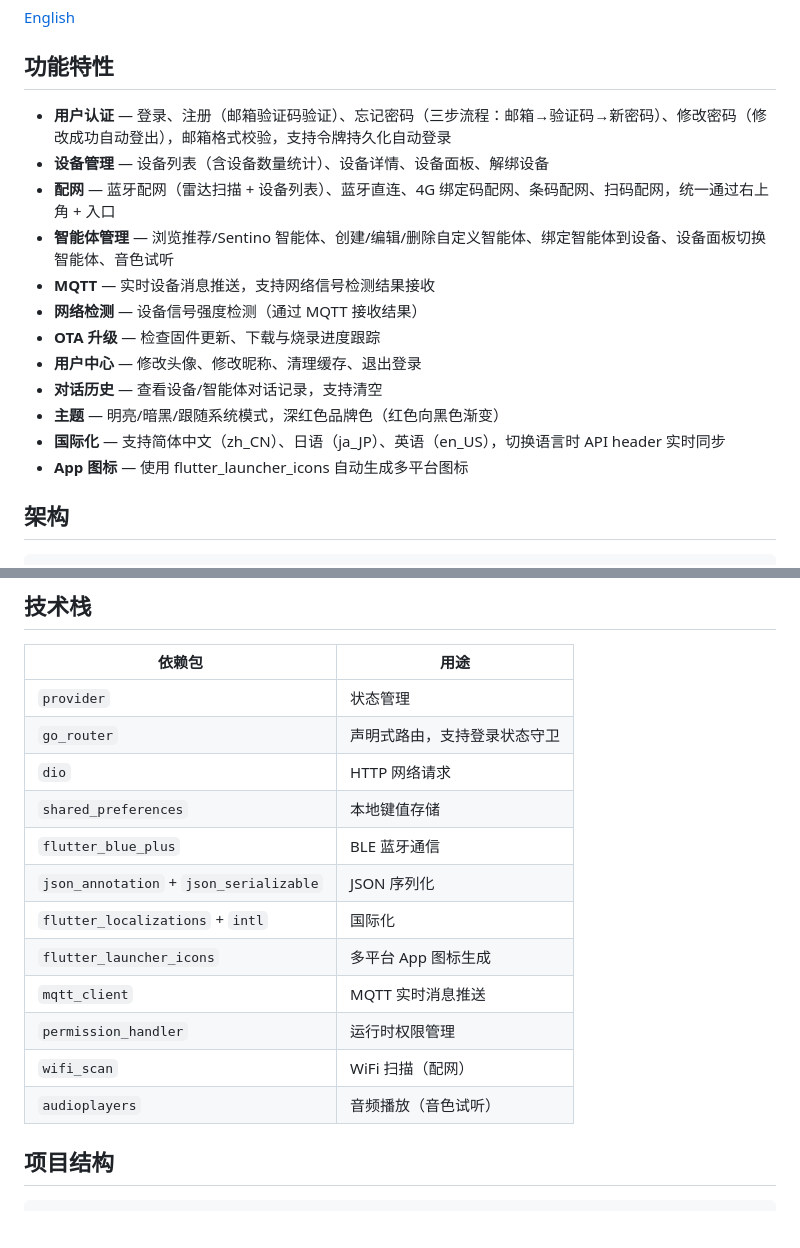
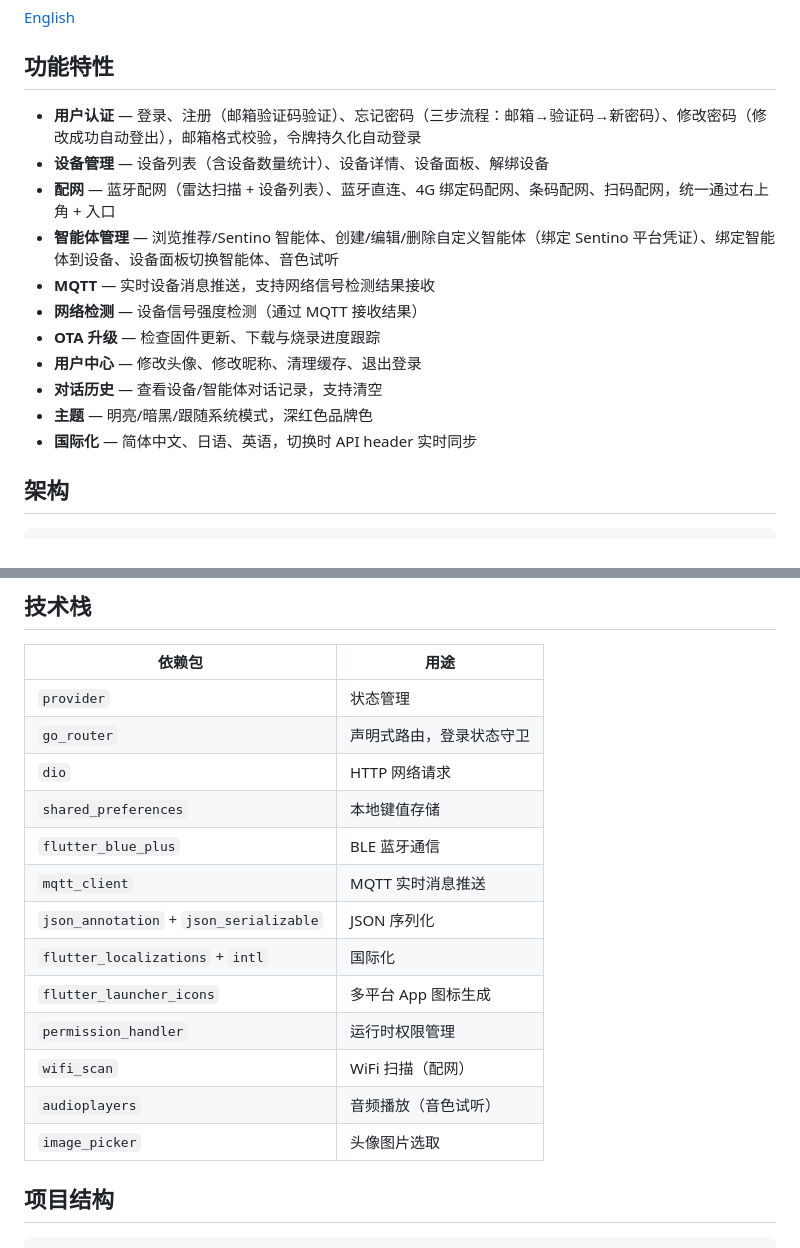
Before and after one commit to sentino-jp/sentino-app-sample, a Markdown page: README.md, 2 parts joined by grey strips. Rendered like a GitHub page; blank space fills up the shorter version.

```diff
--- a/README.md
+++ b/README.md
@@ -6,18 +6,17 @@ Sentino 是一款基于 Flutter 3.x 构建的跨平台 IoT 智能设备管理应
 
 ## 功能特性
 
-- **用户认证** — 登录、注册（邮箱验证码验证）、忘记密码（三步流程：邮箱→验证码→新密码）、修改密码（修改成功自动登出），邮箱格式校验，支持令牌持久化自动登录
+- **用户认证** — 登录、注册（邮箱验证码验证）、忘记密码（三步流程：邮箱→验证码→新密码）、修改密码（修改成功自动登出），邮箱格式校验，令牌持久化自动登录
 - **设备管理** — 设备列表（含设备数量统计）、设备详情、设备面板、解绑设备
 - **配网** — 蓝牙配网（雷达扫描 + 设备列表）、蓝牙直连、4G 绑定码配网、条码配网、扫码配网，统一通过右上角 + 入口
-- **智能体管理** — 浏览推荐/Sentino 智能体、创建/编辑/删除自定义智能体、绑定智能体到设备、设备面板切换智能体、音色试听
+- **智能体管理** — 浏览推荐/Sentino 智能体、创建/编辑/删除自定义智能体（绑定 Sentino 平台凭证）、绑定智能体到设备、设备面板切换智能体、音色试听
 - **MQTT** — 实时设备消息推送，支持网络信号检测结果接收
 - **网络检测** — 设备信号强度检测（通过 MQTT 接收结果）
 - **OTA 升级** — 检查固件更新、下载与烧录进度跟踪
 - **用户中心** — 修改头像、修改昵称、清理缓存、退出登录
 - **对话历史** — 查看设备/智能体对话记录，支持清空
-- **主题** — 明亮/暗黑/跟随系统模式，深红色品牌色（红色向黑色渐变）
-- **国际化** — 支持简体中文（zh_CN）、日语（ja_JP）、英语（en_US），切换语言时 API header 实时同步
-- **App 图标** — 使用 flutter_launcher_icons 自动生成多平台图标
+- **主题** — 明亮/暗黑/跟随系统模式，深红色品牌色
+- **国际化** — 简体中文、日语、英语，切换时 API header 实时同步
 
 ## 架构
 
@@ -40,17 +39,18 @@ Models / Theme / Utils
 | 依赖包 | 用途 |
 |--------|------|
 | `provider` | 状态管理 |
-| `go_router` | 声明式路由，支持登录状态守卫 |
+| `go_router` | 声明式路由，登录状态守卫 |
 | `dio` | HTTP 网络请求 |
 | `shared_preferences` | 本地键值存储 |
 | `flutter_blue_plus` | BLE 蓝牙通信 |
+| `mqtt_client` | MQTT 实时消息推送 |
 | `json_annotation` + `json_serializable` | JSON 序列化 |
 | `flutter_localizations` + `intl` | 国际化 |
 | `flutter_launcher_icons` | 多平台 App 图标生成 |
-| `mqtt_client` | MQTT 实时消息推送 |
 | `permission_handler` | 运行时权限管理 |
 | `wifi_scan` | WiFi 扫描（配网） |
 | `audioplayers` | 音频播放（音色试听） |
+| `image_picker` | 头像图片选取 |
 
 ## 项目结构
 
```
Also changed, not shown: other parts of README.md (+47 -13 lines), CLAUDE.md (added, +72 -0 lines).
